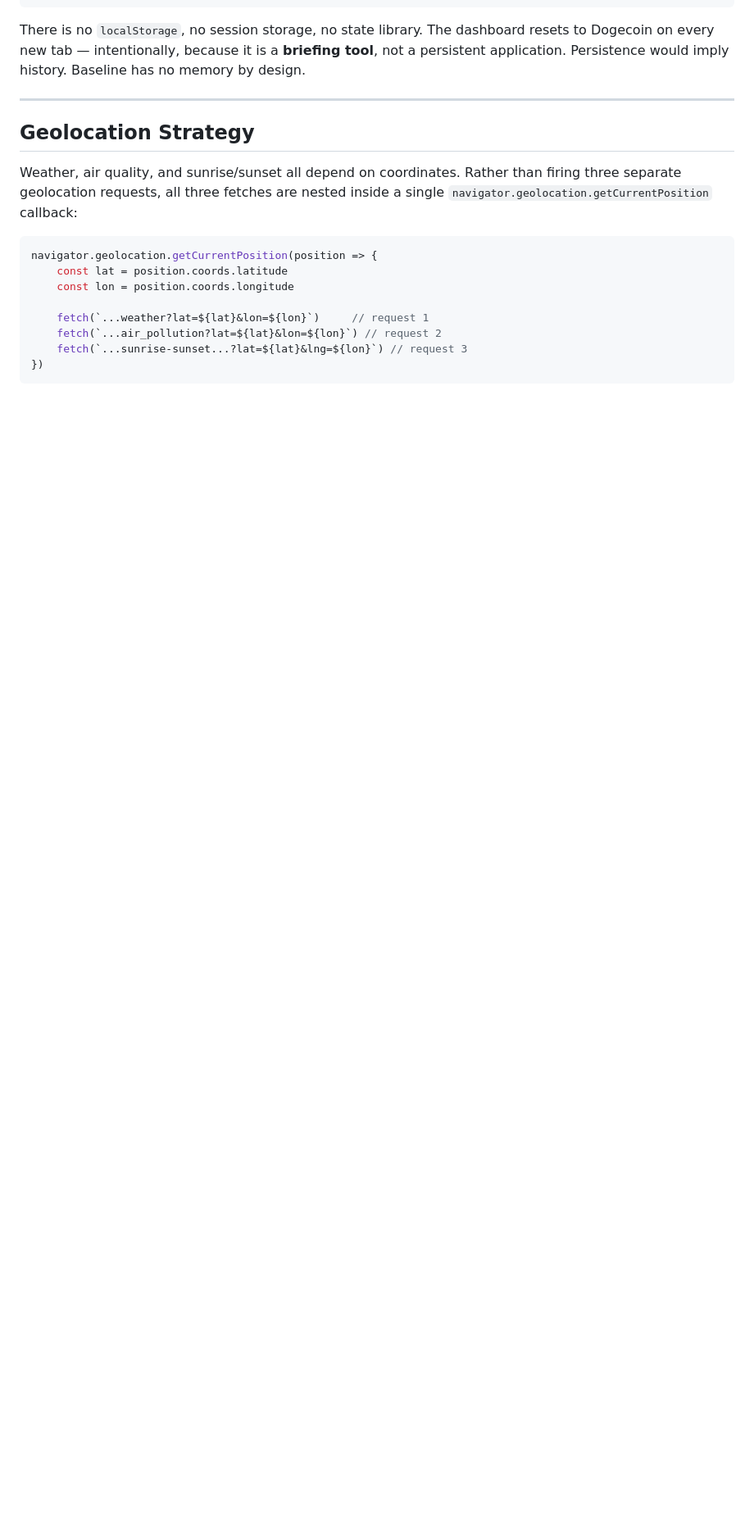
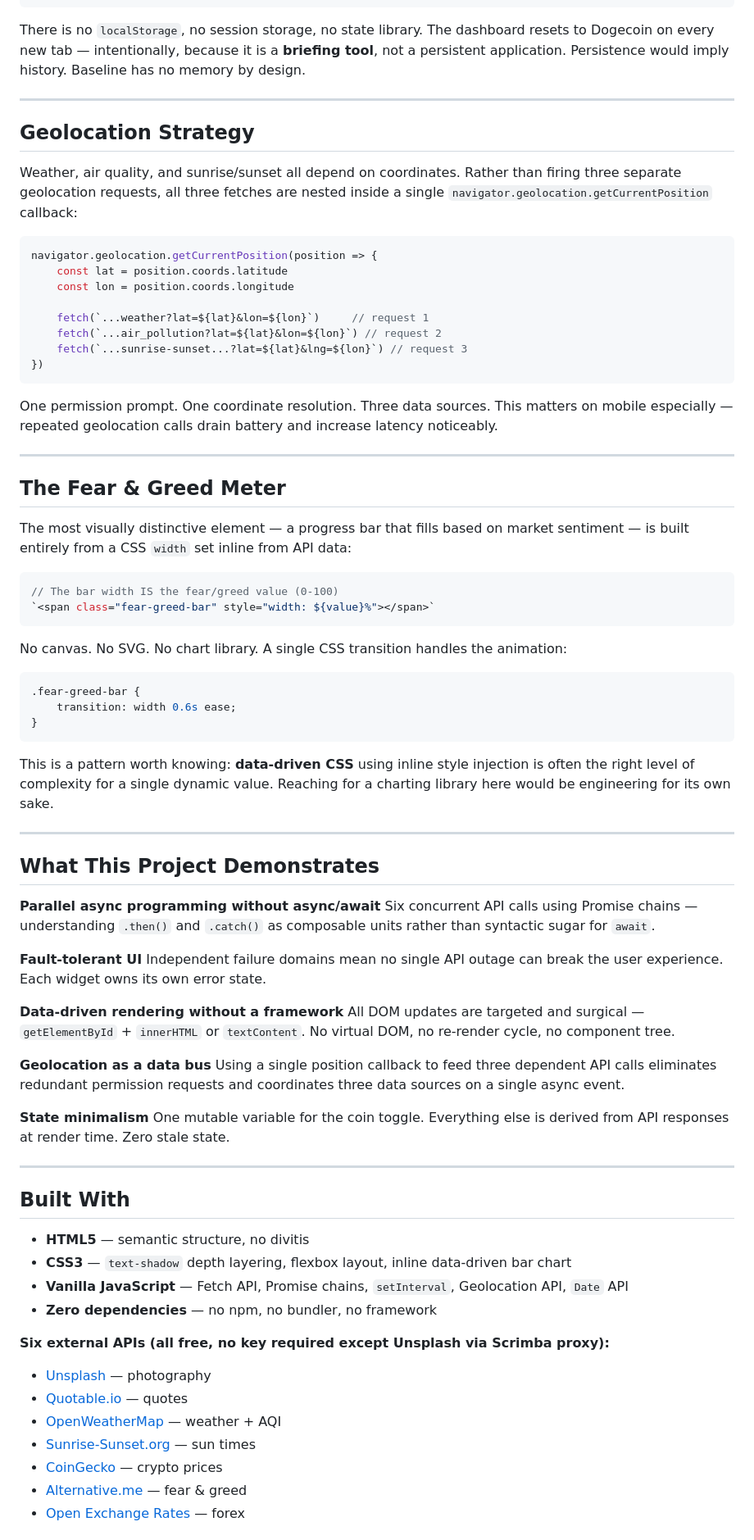
Before and after one commit to SheillaO/Baseline, a Markdown page: README.md, the part around one of its changes. Shown at 82% size. GitHub-like rendering; blank space fills up the shorter version.

````diff
--- a/README.md
+++ b/README.md
@@ -162,3 +162,86 @@ navigator.geolocation.getCurrentPosition(position => {
     fetch(`...sunrise-sunset...?lat=${lat}&lng=${lon}`) // request 3
 })
 ```
+One permission prompt. One coordinate resolution.
+Three data sources. This matters on mobile especially —
+repeated geolocation calls drain battery and increase
+latency noticeably.
+
+---
+
+## The Fear & Greed Meter
+
+The most visually distinctive element — a progress bar
+that fills based on market sentiment — is built entirely
+from a CSS `width` set inline from API data:
+
+```javascript
+// The bar width IS the fear/greed value (0-100)
+`<span class="fear-greed-bar" style="width: ${value}%"></span>`
+```
+
+No canvas. No SVG. No chart library. A single CSS transition
+handles the animation:
+
+```css
+.fear-greed-bar {
+    transition: width 0.6s ease;
+}
+```
+
+This is a pattern worth knowing: **data-driven CSS** using
+inline style injection is often the right level of complexity
+for a single dynamic value. Reaching for a charting library
+here would be engineering for its own sake.
+
+---
+
+## What This Project Demonstrates
+
+**Parallel async programming without async/await**
+Six concurrent API calls using Promise chains — understanding
+`.then()` and `.catch()` as composable units rather than
+syntactic sugar for `await`.
+
+**Fault-tolerant UI**
+Independent failure domains mean no single API outage
+can break the user experience. Each widget owns its
+own error state.
+
+**Data-driven rendering without a framework**
+All DOM updates are targeted and surgical —
+`getElementById` + `innerHTML` or `textContent`. No
+virtual DOM, no re-render cycle, no component tree.
+
+**Geolocation as a data bus**
+Using a single position callback to feed three dependent
+API calls eliminates redundant permission requests and
+coordinates three data sources on a single async event.
+
+**State minimalism**
+One mutable variable for the coin toggle. Everything
+else is derived from API responses at render time.
+Zero stale state.
+
+---
+
+## Built With
+
+- **HTML5** — semantic structure, no divitis
+- **CSS3** — `text-shadow` depth layering, flexbox layout,
+              inline data-driven bar chart
+- **Vanilla JavaScript** — Fetch API, Promise chains,
+                            `setInterval`, Geolocation API,
+                            `Date` API
+- **Zero dependencies** — no npm, no bundler, no framework
+
+**Six external APIs (all free, no key required except
+Unsplash via Scrimba proxy):**
+- [Unsplash](https://unsplash.com/developers) — photography
+- [Quotable.io](https://quotable.io) — quotes
+- [OpenWeatherMap](https://openweathermap.org/api) — weather + AQI
+- [Sunrise-Sunset.org](https://sunrise-sunset.org/api) — sun times
+- [CoinGecko](https://coingecko.com/api) — crypto prices
+- [Alternative.me](https://alternative.me/crypto/fear-and-greed-index/) — fear & greed
+- [Open Exchange Rates](https://open.er-api.com) — forex
+
````
Also changed, not shown: other parts of README.md (+52 -0 lines).
